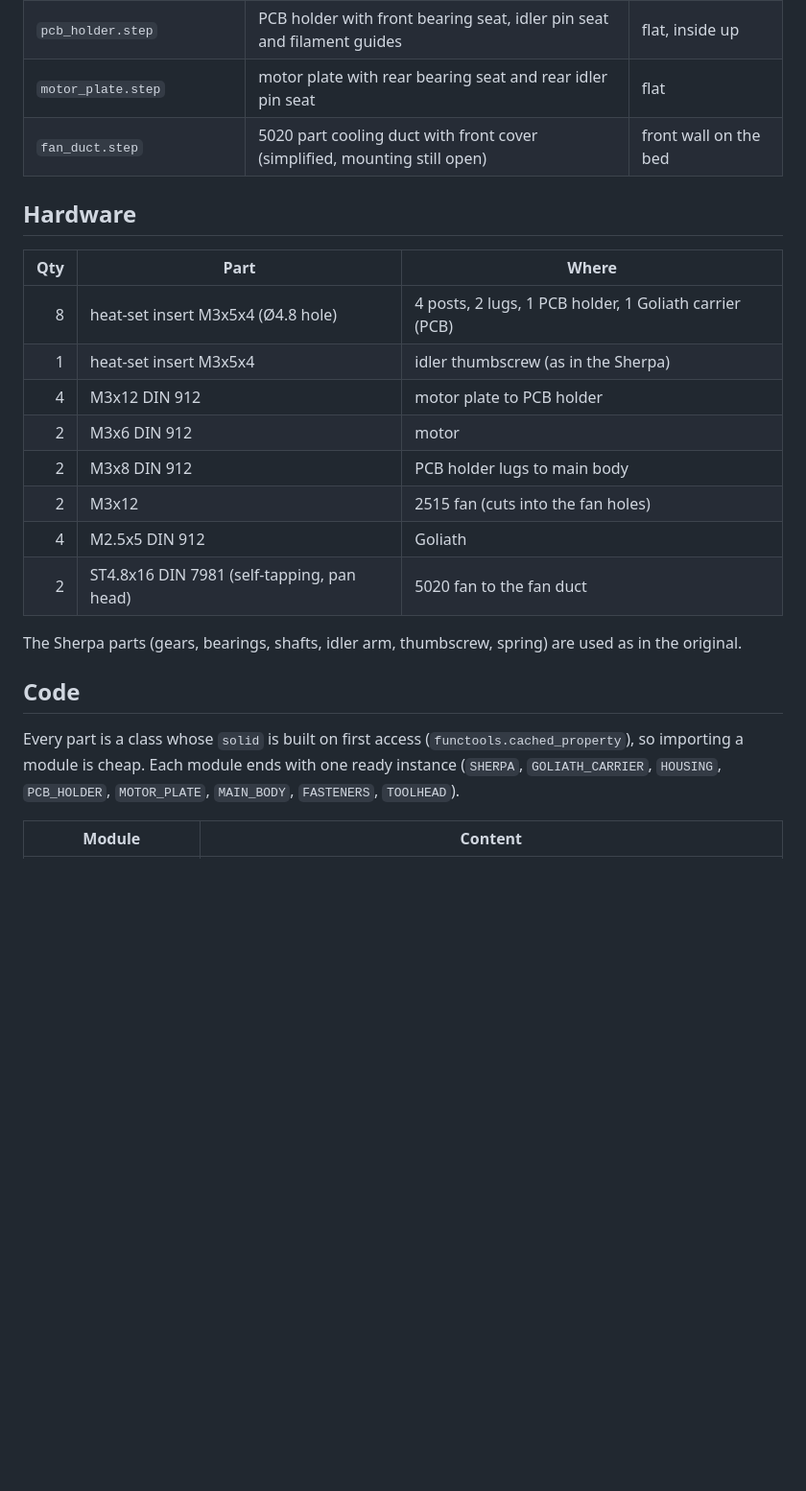
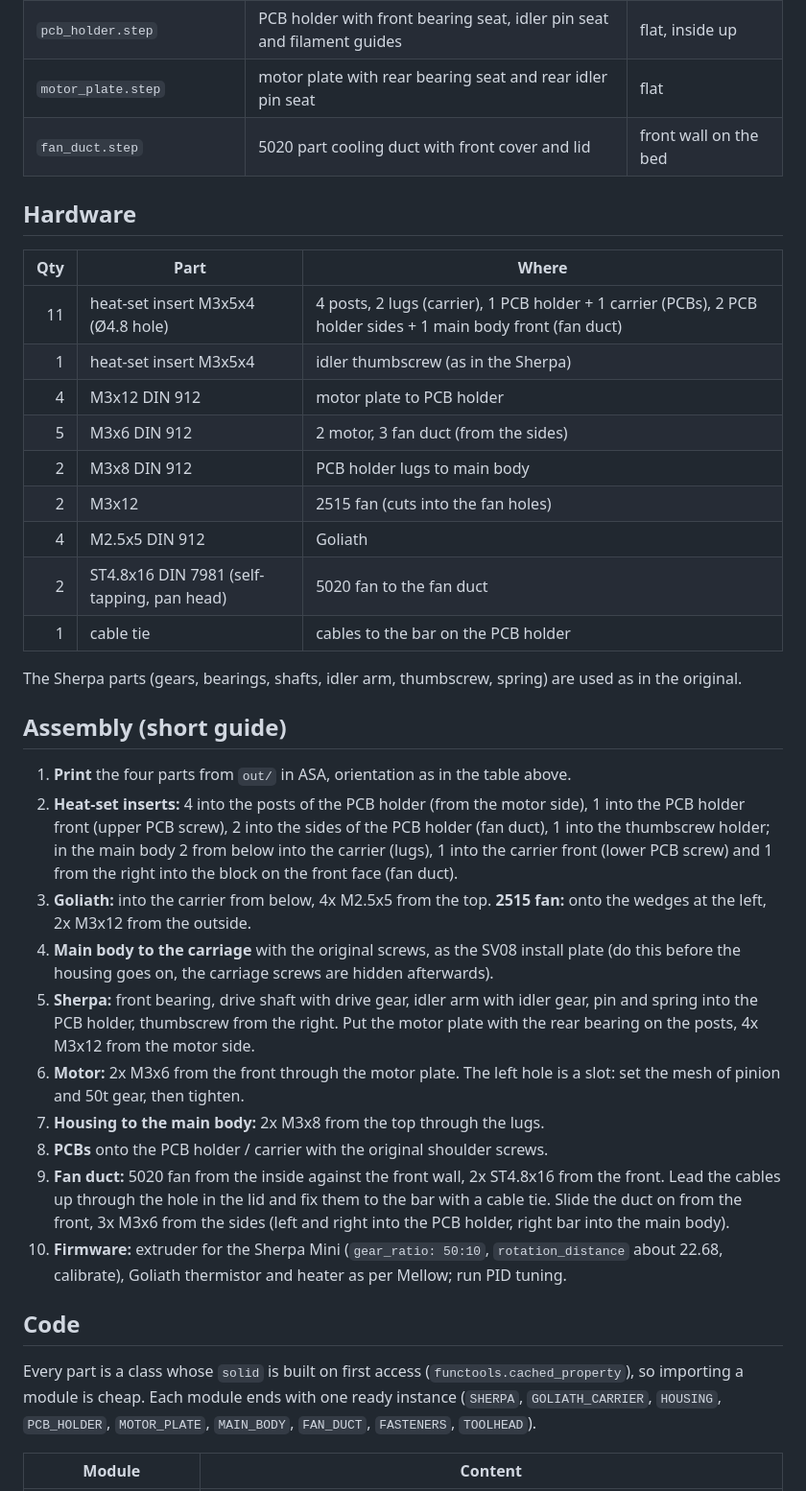
Before and after one commit to el-han/sv08-toolhead, a Markdown page: README.md, the part around one of its changes. Shown at 96% size. Rendered like a GitHub page; blank space fills up the shorter version.

```diff
--- a/README.md
+++ b/README.md
@@ -31,28 +40,53 @@ uv sync
 | `extruder_body_sherpa.step`| main body with Goliath carrier and fan wedges | back side on the bed |
 | `pcb_holder.step`          | PCB holder with front bearing seat, idler pin seat and filament guides | flat, inside up |
 | `motor_plate.step`         | motor plate with rear bearing seat and rear idler pin seat | flat |
-| `fan_duct.step`            | 5020 part cooling duct with front cover (simplified, mounting still open) | front wall on the bed |
+| `fan_duct.step`            | 5020 part cooling duct with front cover and lid | front wall on the bed |
 
 ## Hardware
 
 | Qty | Part | Where |
 |----:|------|-------|
-| 8 | heat-set insert M3x5x4 (Ø4.8 hole) | 4 posts, 2 lugs, 1 PCB holder, 1 Goliath carrier (PCB) |
+| 11 | heat-set insert M3x5x4 (Ø4.8 hole) | 4 posts, 2 lugs (carrier), 1 PCB holder + 1 carrier (PCBs), 2 PCB holder sides + 1 main body front (fan duct) |
 | 1 | heat-set insert M3x5x4 | idler thumbscrew (as in the Sherpa) |
 | 4 | M3x12 DIN 912 | motor plate to PCB holder |
-| 2 | M3x6 DIN 912 | motor |
+| 5 | M3x6 DIN 912 | 2 motor, 3 fan duct (from the sides) |
 | 2 | M3x8 DIN 912 | PCB holder lugs to main body |
 | 2 | M3x12 | 2515 fan (cuts into the fan holes) |
 | 4 | M2.5x5 DIN 912 | Goliath |
 | 2 | ST4.8x16 DIN 7981 (self-tapping, pan head) | 5020 fan to the fan duct |
+| 1 | cable tie | cables to the bar on the PCB holder |
 
 The Sherpa parts (gears, bearings, shafts, idler arm, thumbscrew, spring) are used as in the original.
+
+## Assembly (short guide)
+
+1. **Print** the four parts from `out/` in ASA, orientation as in the table above.
+2. **Heat-set inserts:** 4 into the posts of the PCB holder (from the motor side), 1 into the PCB holder front
+   (upper PCB screw), 2 into the sides of the PCB holder (fan duct), 1 into the thumbscrew holder; in the main
+   body 2 from below into the carrier (lugs), 1 into the carrier front (lower PCB screw) and 1 from the right
+   into the block on the front face (fan duct).
+3. **Goliath:** into the carrier from below, 4x M2.5x5 from the top. **2515 fan:** onto the wedges at the
+   left, 2x M3x12 from the outside.
+4. **Main body to the carriage** with the original screws, as the SV08 install plate (do this before the
+   housing goes on, the carriage screws are hidden afterwards).
+5. **Sherpa:** front bearing, drive shaft with drive gear, idler arm with idler gear, pin and spring into the
+   PCB holder, thumbscrew from the right. Put the motor plate with the rear bearing on the posts, 4x M3x12
+   from the motor side.
+6. **Motor:** 2x M3x6 from the front through the motor plate. The left hole is a slot: set the mesh of
+   pinion and 50t gear, then tighten.
+7. **Housing to the main body:** 2x M3x8 from the top through the lugs.
+8. **PCBs** onto the PCB holder / carrier with the original shoulder screws.
+9. **Fan duct:** 5020 fan from the inside against the front wall, 2x ST4.8x16 from the front. Lead the cables
+   up through the hole in the lid and fix them to the bar with a cable tie. Slide the duct on from the front,
+   3x M3x6 from the sides (left and right into the PCB holder, right bar into the main body).
+10. **Firmware:** extruder for the Sherpa Mini (`gear_ratio: 50:10`, `rotation_distance` about 22.68,
+    calibrate), Goliath thermistor and heater as per Mellow; run PID tuning.
 
 ## Code
 
 Every part is a class whose `solid` is built on first access (`functools.cached_property`), so importing a
 module is cheap. Each module ends with one ready instance (`SHERPA`, `GOLIATH_CARRIER`, `HOUSING`,
-`PCB_HOLDER`, `MOTOR_PLATE`, `MAIN_BODY`, `FASTENERS`, `TOOLHEAD`).
+`PCB_HOLDER`, `MOTOR_PLATE`, `MAIN_BODY`, `FAN_DUCT`, `FASTENERS`, `TOOLHEAD`).
 
 | Module | Content |
 |--------|---------|
```
Also changed, not shown: other parts of README.md (+11 -2 lines), docs/toolhead_back.png (added), docs/toolhead_front.png (added), 2 other files.
